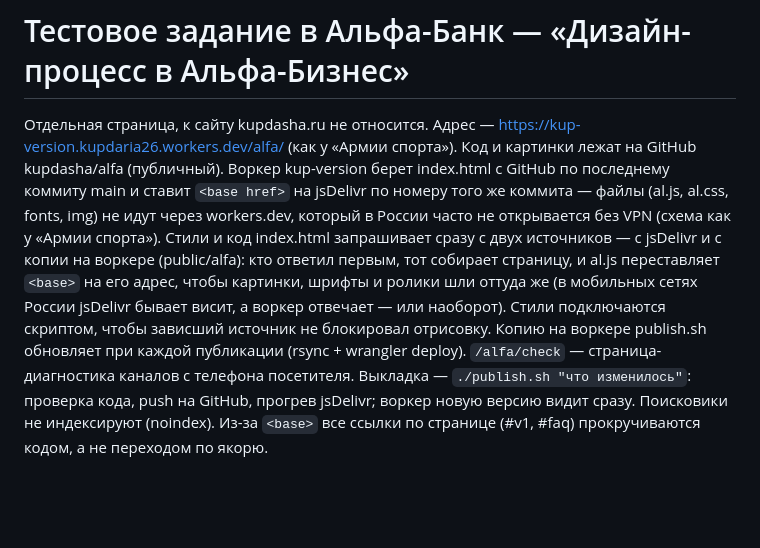
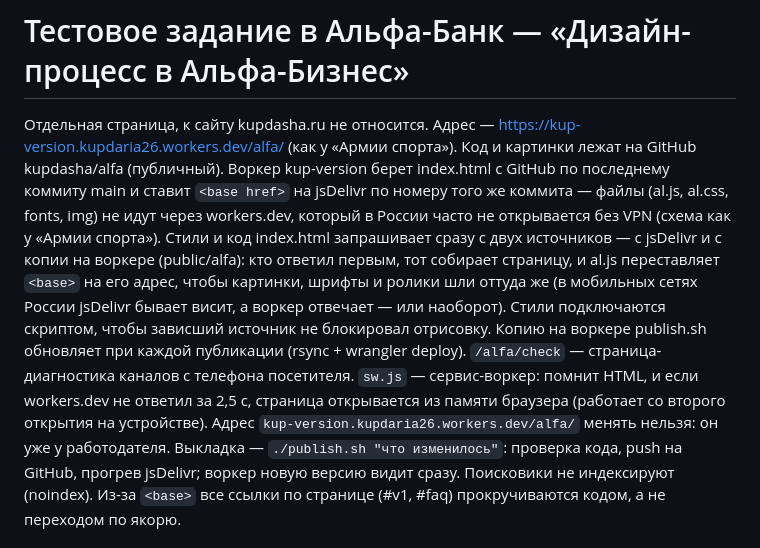
Before and after one commit to kupdasha/alfa, a Markdown page: CLAUDE.md, the part around the change. Rendered like a GitHub page; blank space fills up the shorter version.

Commit message:
Памятка: сервис-воркер, адрес менять нельзя

```diff
--- a/CLAUDE.md
+++ b/CLAUDE.md
@@ -1,7 +1,7 @@
 # Тестовое задание в Альфа-Банк — «Дизайн-процесс в Альфа-Бизнес»
 
 Отдельная страница, к сайту kupdasha.ru не относится. Адрес — https://kup-version.kupdaria26.workers.dev/alfa/ (как у «Армии спорта»).
-Код и картинки лежат на GitHub kupdasha/alfa (публичный). Воркер kup-version берет index.html с GitHub по последнему коммиту main и ставит `<base href>` на jsDelivr по номеру того же коммита — файлы (al.js, al.css, fonts, img) не идут через workers.dev, который в России часто не открывается без VPN (схема как у «Армии спорта»). Стили и код index.html запрашивает сразу с двух источников — с jsDelivr и с копии на воркере (public/alfa): кто ответил первым, тот собирает страницу, и al.js переставляет `<base>` на его адрес, чтобы картинки, шрифты и ролики шли оттуда же (в мобильных сетях России jsDelivr бывает висит, а воркер отвечает — или наоборот). Стили подключаются скриптом, чтобы зависший источник не блокировал отрисовку. Копию на воркере publish.sh обновляет при каждой публикации (rsync + wrangler deploy). `/alfa/check` — страница-диагностика каналов с телефона посетителя.
+Код и картинки лежат на GitHub kupdasha/alfa (публичный). Воркер kup-version берет index.html с GitHub по последнему коммиту main и ставит `<base href>` на jsDelivr по номеру того же коммита — файлы (al.js, al.css, fonts, img) не идут через workers.dev, который в России часто не открывается без VPN (схема как у «Армии спорта»). Стили и код index.html запрашивает сразу с двух источников — с jsDelivr и с копии на воркере (public/alfa): кто ответил первым, тот собирает страницу, и al.js переставляет `<base>` на его адрес, чтобы картинки, шрифты и ролики шли оттуда же (в мобильных сетях России jsDelivr бывает висит, а воркер отвечает — или наоборот). Стили подключаются скриптом, чтобы зависший источник не блокировал отрисовку. Копию на воркере publish.sh обновляет при каждой публикации (rsync + wrangler deploy). `/alfa/check` — страница-диагностика каналов с телефона посетителя. `sw.js` — сервис-воркер: помнит HTML, и если workers.dev не ответил за 2,5 с, страница открывается из памяти браузера (работает со второго открытия на устройстве). Адрес `kup-version.kupdaria26.workers.dev/alfa/` менять нельзя: он уже у работодателя.
 Выкладка — `./publish.sh "что изменилось"`: проверка кода, push на GitHub, прогрев jsDelivr; воркер новую версию видит сразу. Поисковики не индексируют (noindex).
 Из-за `<base>` все ссылки по странице (#v1, #faq) прокручиваются кодом, а не переходом по якорю.
 
```
